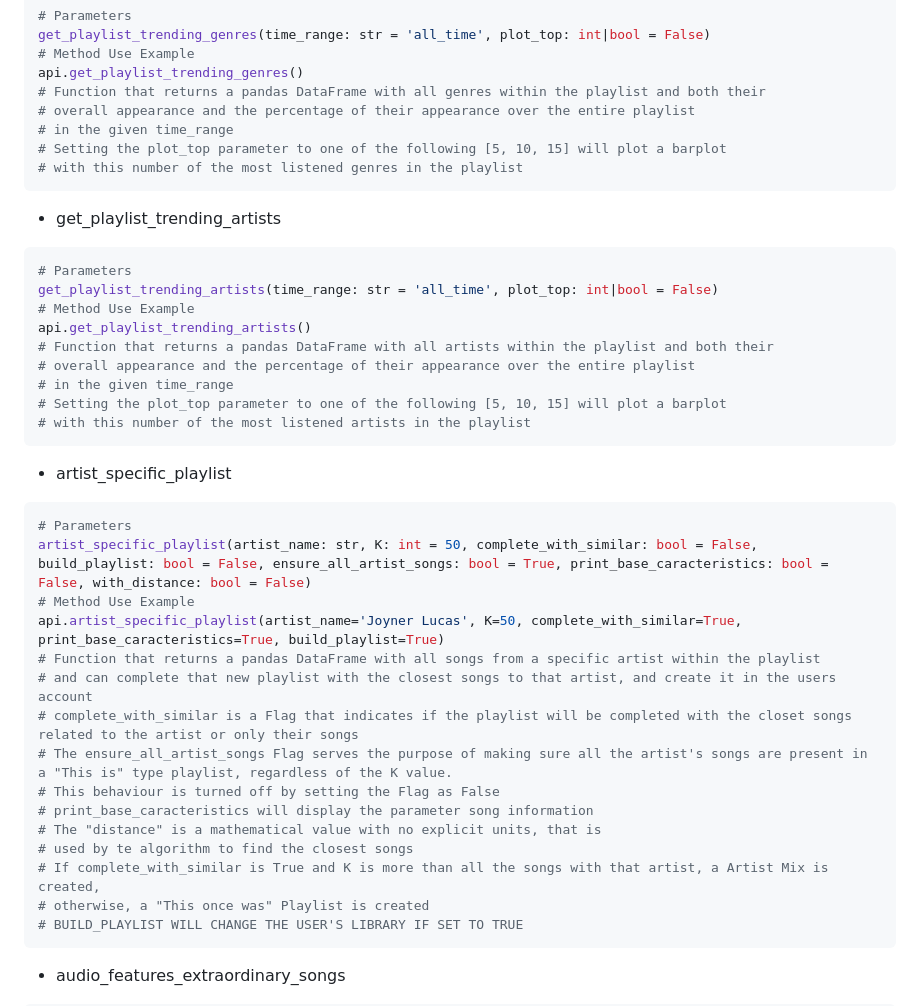
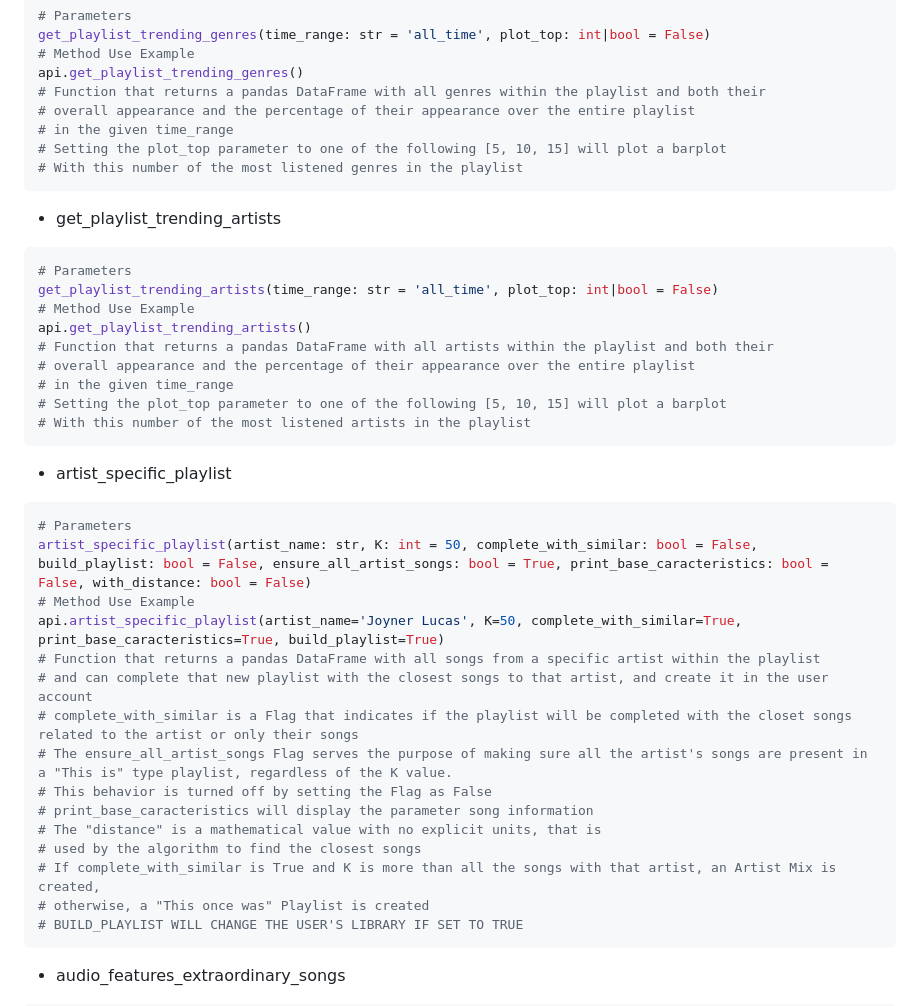
Before and after one commit to nikolas-virionis/spotify-api, a Markdown page: README.md, the part around one of its changes. Drawn GitHub-style.

```diff
--- a/README.md
+++ b/README.md
@@ -153,7 +153,7 @@ api.get_playlist_trending_genres()
 # overall appearance and the percentage of their appearance over the entire playlist
 # in the given time_range
 # Setting the plot_top parameter to one of the following [5, 10, 15] will plot a barplot
-# with this number of the most listened genres in the playlist
+# With this number of the most listened genres in the playlist
 ~~~
  - get_playlist_trending_artists
 ~~~python
@@ -165,7 +165,7 @@ api.get_playlist_trending_artists()
 # overall appearance and the percentage of their appearance over the entire playlist
 # in the given time_range
 # Setting the plot_top parameter to one of the following [5, 10, 15] will plot a barplot
-# with this number of the most listened artists in the playlist
+# With this number of the most listened artists in the playlist
 ~~~
  - artist_specific_playlist
 ~~~python
@@ -174,14 +174,14 @@ artist_specific_playlist(artist_name: str, K: int = 50, complete_with_similar: b
 # Method Use Example
 api.artist_specific_playlist(artist_name='Joyner Lucas', K=50, complete_with_similar=True, print_base_caracteristics=True, build_playlist=True)
 # Function that returns a pandas DataFrame with all songs from a specific artist within the playlist
-# and can complete that new playlist with the closest songs to that artist, and create it in the users account
+# and can complete that new playlist with the closest songs to that artist, and create it in the user account
 # complete_with_similar is a Flag that indicates if the playlist will be completed with the closet songs related to the artist or only their songs
 # The ensure_all_artist_songs Flag serves the purpose of making sure all the artist's songs are present in a "This is" type playlist, regardless of the K value.
-# This behaviour is turned off by setting the Flag as False
+# This behavior is turned off by setting the Flag as False
 # print_base_caracteristics will display the parameter song information
 # The "distance" is a mathematical value with no explicit units, that is
-# used by te algorithm to find the closest songs
-# If complete_with_similar is True and K is more than all the songs with that artist, a Artist Mix is created,
+# used by the algorithm to find the closest songs
+# If complete_with_similar is True and K is more than all the songs with that artist, an Artist Mix is created,
 # otherwise, a "This once was" Playlist is created
 # BUILD_PLAYLIST WILL CHANGE THE USER'S LIBRARY IF SET TO TRUE
 ~~~
```
Also changed, not shown: other parts of README.md (+30 -21 lines).
